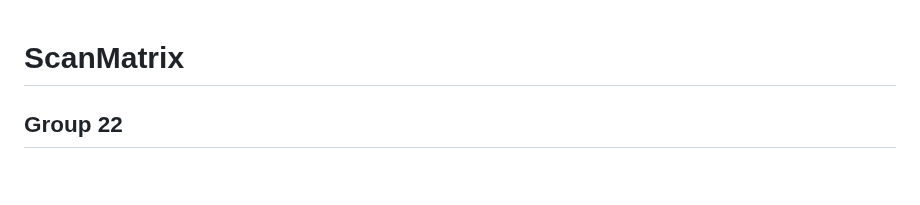
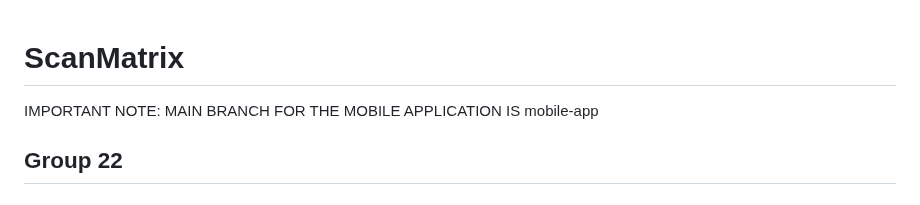
Before and after one commit to kyro105360/scanmatrix-public, a Markdown page: README.md, the part around the change. GitHub-like rendering.

Commit message:
Add note about mobile application main branch
Added an important note regarding the main branch for the mobile application.

```diff
--- a/README.md
+++ b/README.md
@@ -1,4 +1,6 @@
 # **ScanMatrix**
+
+IMPORTANT NOTE: MAIN BRANCH FOR THE MOBILE APPLICATION IS mobile-app
 
 ## **Group 22**
 
```
